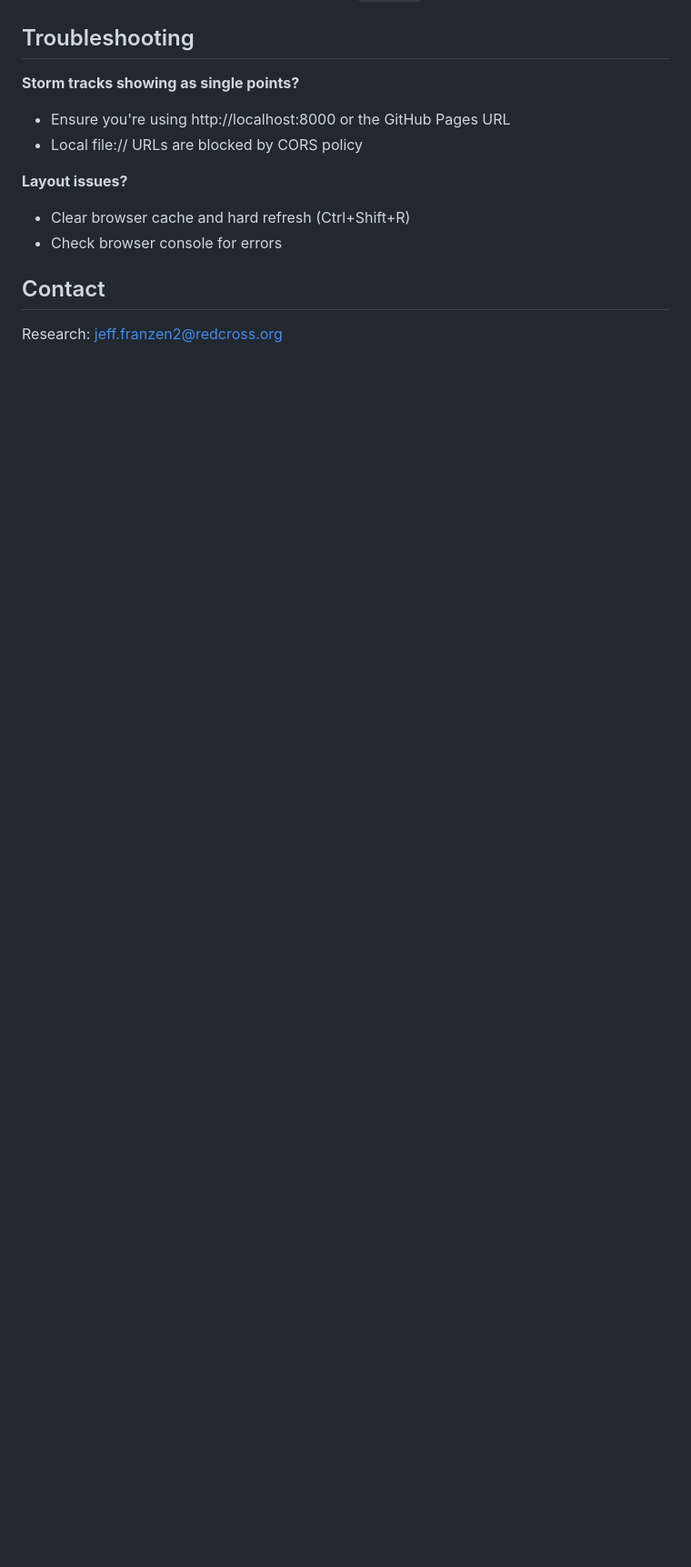
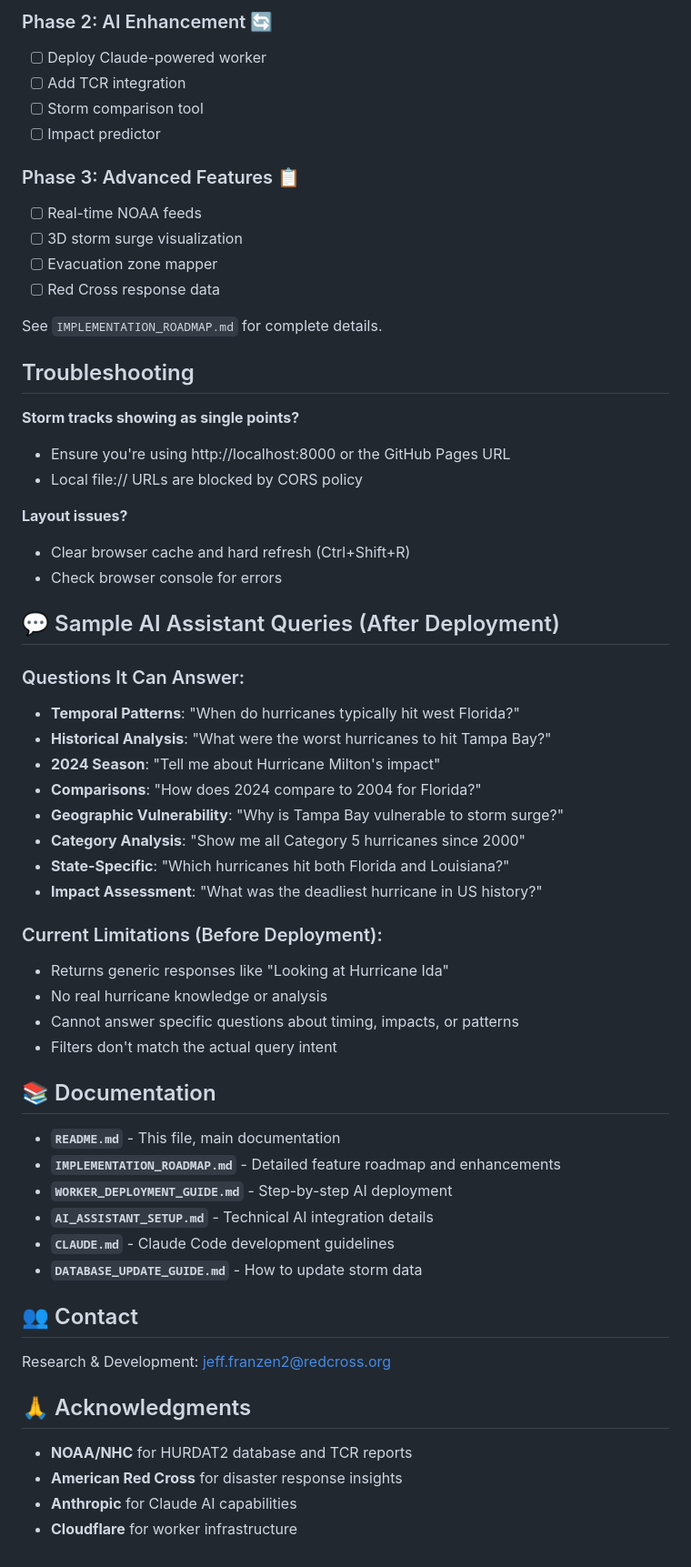
Before and after one commit to franzenjb/hurricane-dashboard-v2, a Markdown page: README.md, the part around the change printed below. Shown: that part at 91% size. Rendered like a GitHub page; blank space fills up the shorter version.

```diff
--- a/README.md
+++ b/README.md
@@ -83,3 +165,17 @@ git push origin main
+### Phase 2: AI Enhancement 🔄
+- [ ] Deploy Claude-powered worker
+- [ ] Add TCR integration
+- [ ] Storm comparison tool
+- [ ] Impact predictor
+
+### Phase 3: Advanced Features 📋
+- [ ] Real-time NOAA feeds
+- [ ] 3D storm surge visualization
+- [ ] Evacuation zone mapper
+- [ ] Red Cross response data
+
+See `IMPLEMENTATION_ROADMAP.md` for complete details.
+
 ## Troubleshooting
 
 **Storm tracks showing as single points?**
@@ -90,5 +186,38 @@ git push origin main
 - Clear browser cache and hard refresh (Ctrl+Shift+R)
 - Check browser console for errors
 
-## Contact
-Research: jeff.franzen2@redcross.org
+## 💬 Sample AI Assistant Queries (After Deployment)
+
+### Questions It Can Answer:
+- **Temporal Patterns**: "When do hurricanes typically hit west Florida?"
+- **Historical Analysis**: "What were the worst hurricanes to hit Tampa Bay?"
+- **2024 Season**: "Tell me about Hurricane Milton's impact"
+- **Comparisons**: "How does 2024 compare to 2004 for Florida?"
+- **Geographic Vulnerability**: "Why is Tampa Bay vulnerable to storm surge?"
+- **Category Analysis**: "Show me all Category 5 hurricanes since 2000"
+- **State-Specific**: "Which hurricanes hit both Florida and Louisiana?"
+- **Impact Assessment**: "What was the deadliest hurricane in US history?"
+
+### Current Limitations (Before Deployment):
+- Returns generic responses like "Looking at Hurricane Ida"
+- No real hurricane knowledge or analysis
+- Cannot answer specific questions about timing, impacts, or patterns
+- Filters don't match the actual query intent
+
+## 📚 Documentation
+
+- **`README.md`** - This file, main documentation
+- **`IMPLEMENTATION_ROADMAP.md`** - Detailed feature roadmap and enhancements
+- **`WORKER_DEPLOYMENT_GUIDE.md`** - Step-by-step AI deployment
+- **`AI_ASSISTANT_SETUP.md`** - Technical AI integration details
+- **`CLAUDE.md`** - Claude Code development guidelines
+- **`DATABASE_UPDATE_GUIDE.md`** - How to update storm data
+
+## 👥 Contact
+Research & Development: jeff.franzen2@redcross.org
+
+## 🙏 Acknowledgments
+- **NOAA/NHC** for HURDAT2 database and TCR reports
+- **American Red Cross** for disaster response insights
+- **Anthropic** for Claude AI capabilities
+- **Cloudflare** for worker infrastructure
```
Also changed, not shown: other parts of README.md (+111 -29 lines).
